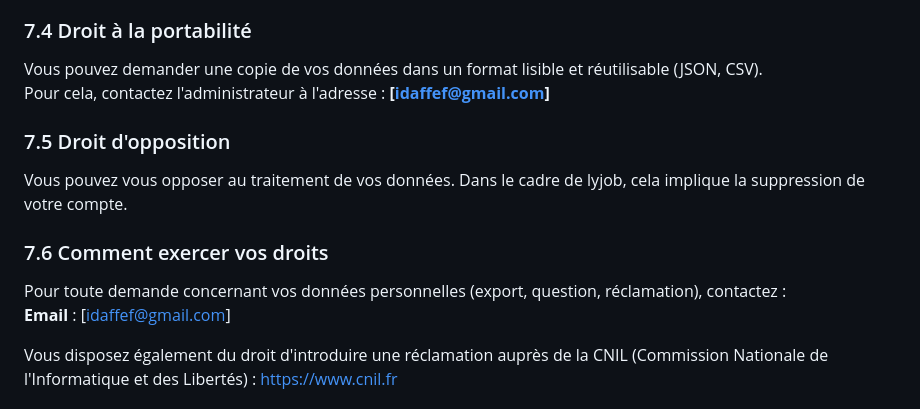
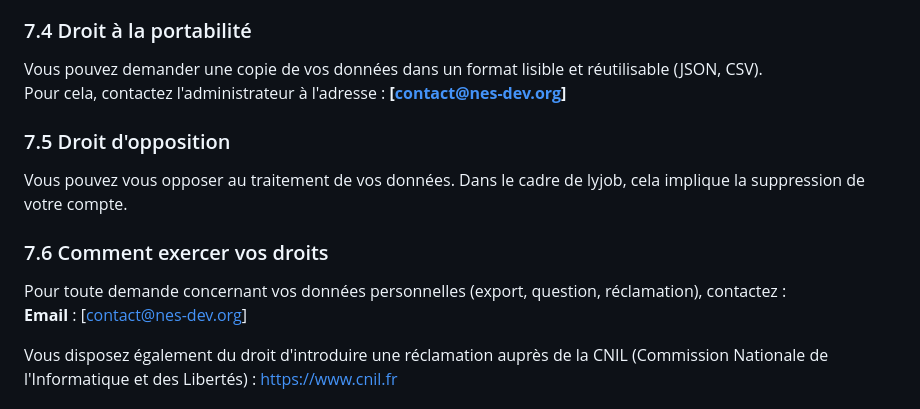
Before and after one commit to lyjob-app/lyjob-legal-doc, a Markdown page: doc/privacy_policy_lyjob.md, the part around the change. GitHub-like rendering.

Commit message:
ajout contact

```diff
--- a/doc/privacy_policy_lyjob.md
+++ b/doc/privacy_policy_lyjob.md
@@ -123,14 +123,14 @@ Vous pouvez supprimer votre compte à tout moment via l'application. Cela entra
 
 ### 7.4 Droit à la portabilité
 Vous pouvez demander une copie de vos données dans un format lisible et réutilisable (JSON, CSV).
-Pour cela, contactez l'administrateur à l'adresse : **[idaffef@gmail.com]**
+Pour cela, contactez l'administrateur à l'adresse : **[contact@nes-dev.org]**
 
 ### 7.5 Droit d'opposition
 Vous pouvez vous opposer au traitement de vos données. Dans le cadre de lyjob, cela implique la suppression de votre compte.
 
 ### 7.6 Comment exercer vos droits
 Pour toute demande concernant vos données personnelles (export, question, réclamation), contactez :
-**Email** : [idaffef@gmail.com]
+**Email** : [contact@nes-dev.org]
 
 Vous disposez également du droit d'introduire une réclamation auprès de la CNIL (Commission Nationale de l'Informatique et des Libertés) : https://www.cnil.fr
 
```
